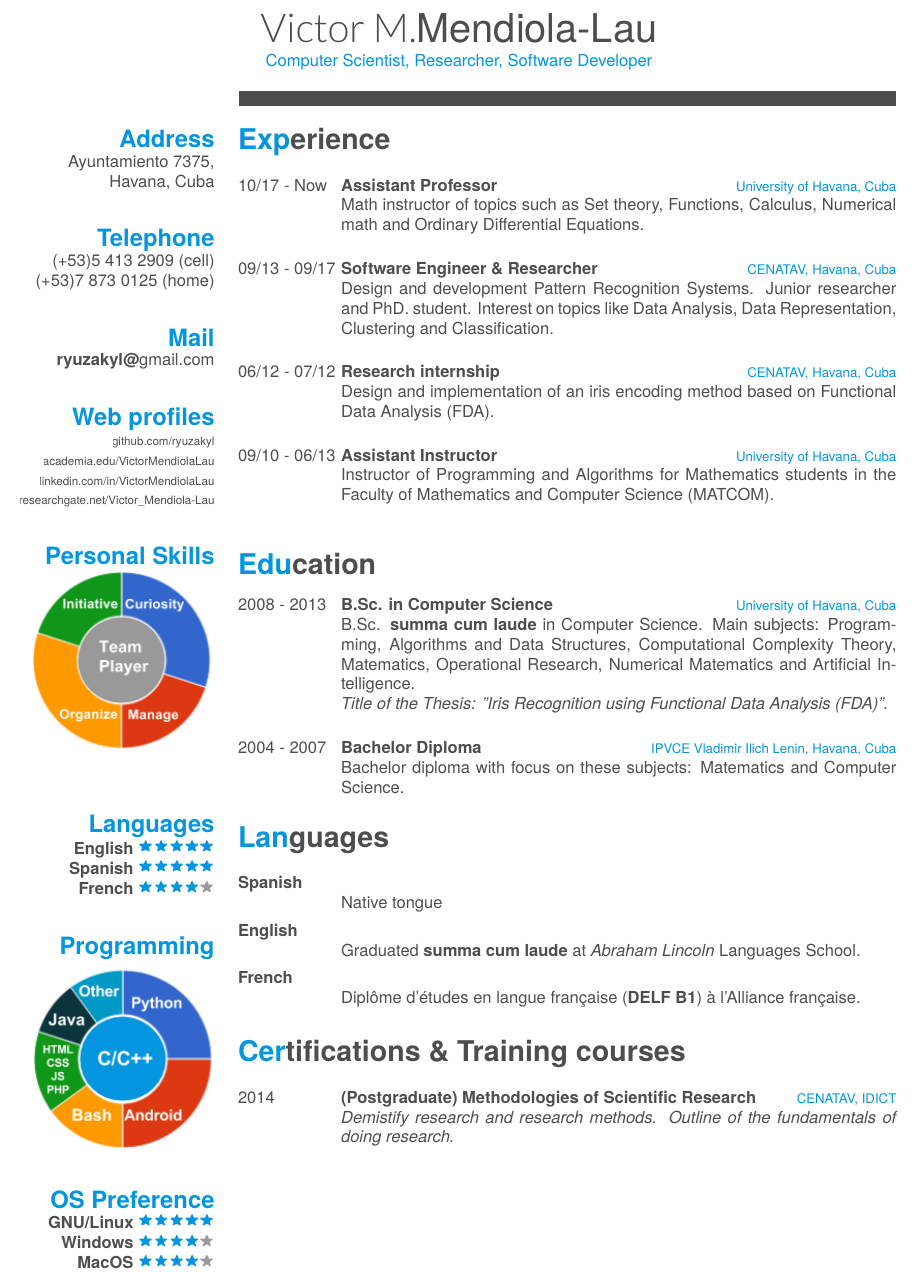
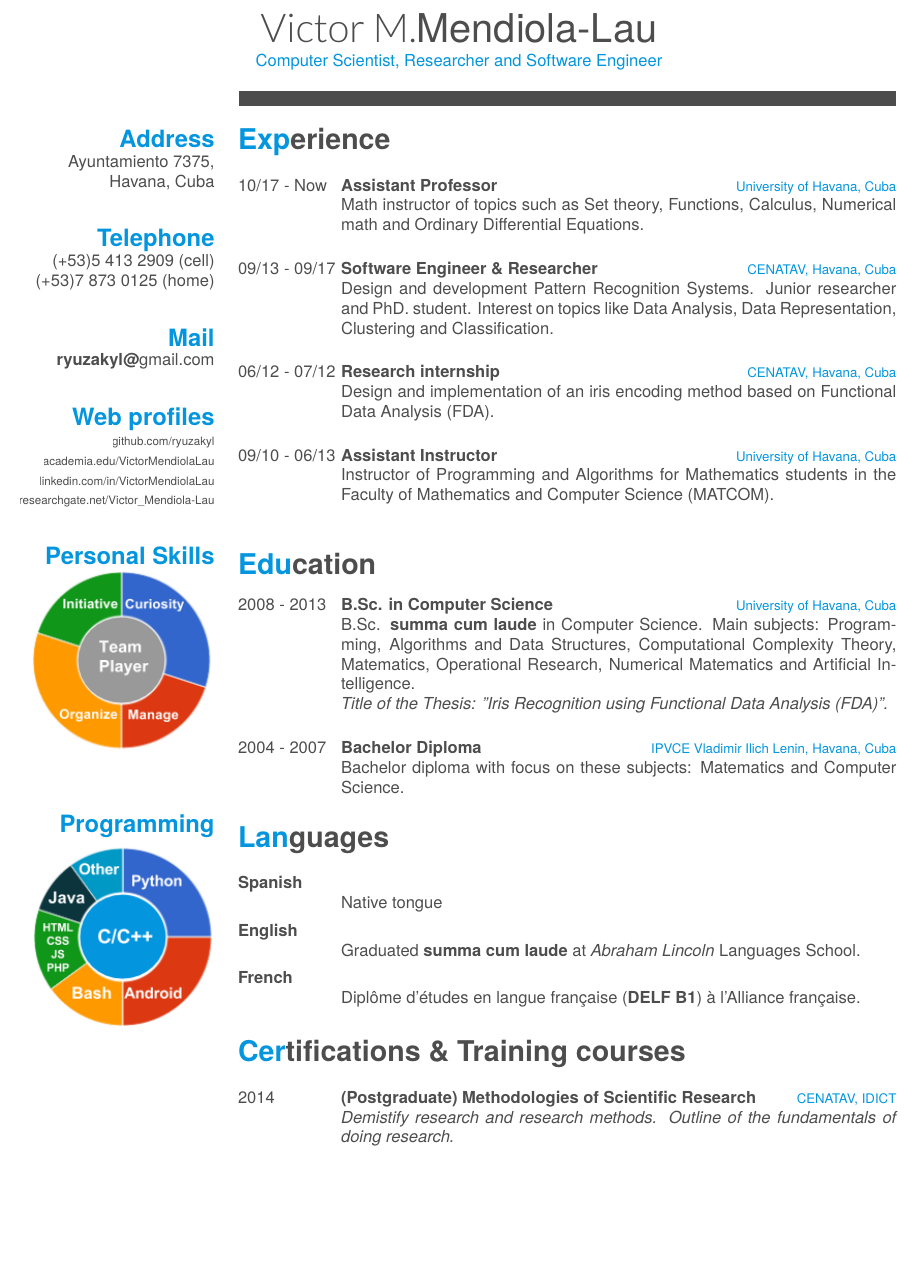
Before and after one commit to ryuzakyl/curriculum-vitae, a LaTeX CV (fancy-cv/cv.tex): part of page 1 of 4, cut so that both start at the same text, the shorter picture padded with empty space. Compiled offline with XeLaTeX; a missing font is replaced by an installed copy or a similar font.

Commit message:
remove 'os preferences' and 'languages' from left panel

```diff
--- a/fancy-cv/cv.tex
+++ b/fancy-cv/cv.tex
@@ -19,7 +19,7 @@
 \usepackage{enumitem}
 
 \begin{document}
-\header{Victor M.}{Mendiola-Lau}{Computer Scientist, Researcher, Software Developer}
+\header{Victor M.}{Mendiola-Lau}{Computer Scientist, Researcher and Software Engineer}
 
 % Fake text to add separator
 \fcolorbox{white}{gray}{\parbox{\dimexpr\textwidth-2\fboxsep-2\fboxrule}{%
@@ -49,18 +49,8 @@
     \includegraphics[scale=0.62]{img/personal.png}
     ~
     ~
-  \section{Languages}
-  	\textbf{English}\includegraphics[scale=0.40]{img/5stars.png}
-  	\textbf{Spanish}\includegraphics[scale=0.40]{img/5stars.png}
-    \textbf{French}\includegraphics[scale=0.40]{img/4stars.png}
-	~
   \section{Programming}
     \includegraphics[scale=0.62]{img/programming.png}
-    ~
-  \section{OS Preference}
-    \textbf{GNU/Linux}\includegraphics[scale=0.40]{img/5stars.png}
-    \textbf{Windows}\includegraphics[scale=0.40]{img/4stars.png}
-    \textbf{MacOS}\includegraphics[scale=0.40]{img/4stars.png}
     ~
 \end{aside}
 
```
